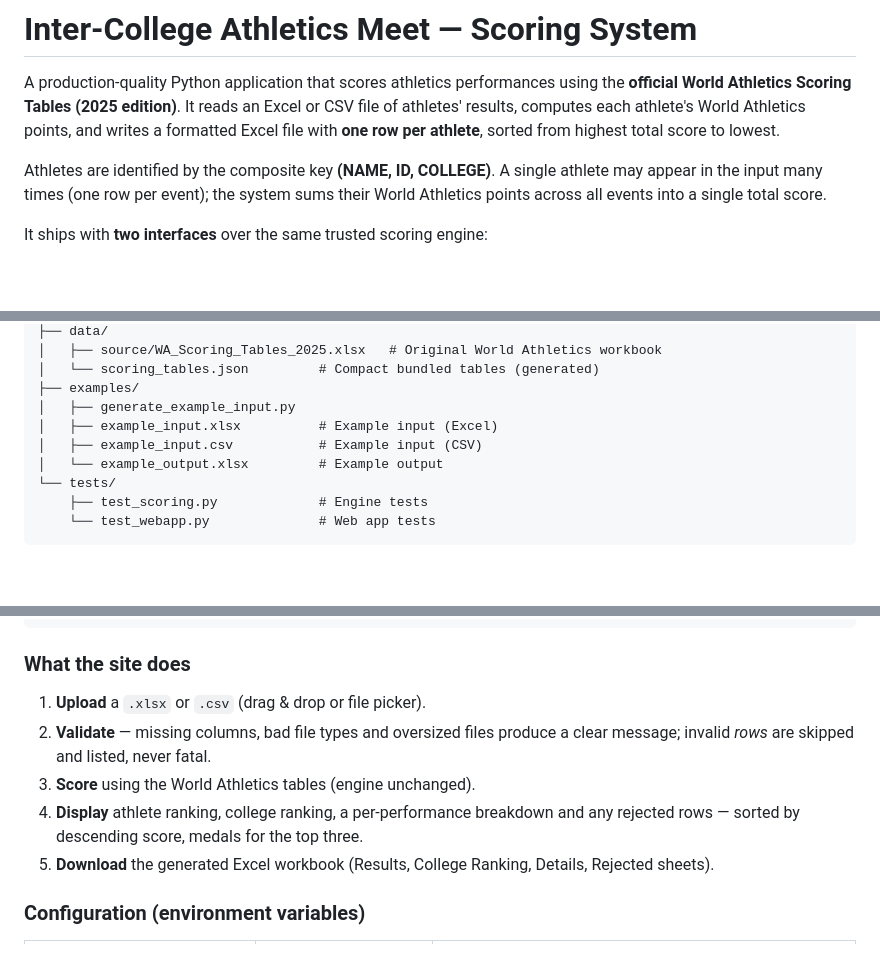
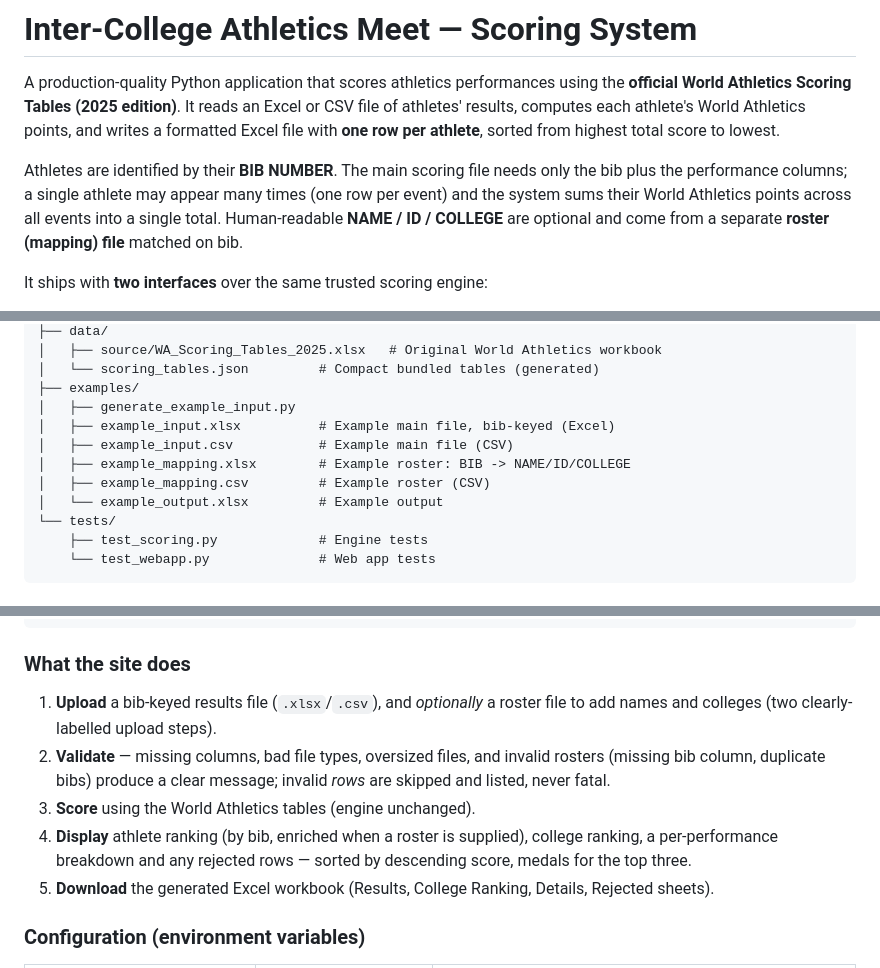
Before and after one commit to Dr-sOuL7/athleticsscoringsystem, a Markdown page: README.md, 3 parts joined by grey strips. Rendered like a GitHub page; blank space fills up the shorter version.

```diff
--- a/README.md
+++ b/README.md
@@ -6,9 +6,11 @@ Excel or CSV file of athletes' results, computes each athlete's World Athletics
 points, and writes a formatted Excel file with **one row per athlete**, sorted
 from highest total score to lowest.
 
-Athletes are identified by the composite key **(NAME, ID, COLLEGE)**. A single
-athlete may appear in the input many times (one row per event); the system sums
-their World Athletics points across all events into a single total score.
+Athletes are identified by their **BIB NUMBER**. The main scoring file needs
+only the bib plus the performance columns; a single athlete may appear many
+times (one row per event) and the system sums their World Athletics points
+across all events into a single total. Human-readable **NAME / ID / COLLEGE**
+are optional and come from a separate **roster (mapping) file** matched on bib.
 
 It ships with **two interfaces** over the same trusted scoring engine:
 
@@ -81,8 +83,10 @@ athleticsscoringsystem/
 │   └── scoring_tables.json         # Compact bundled tables (generated)
 ├── examples/
 │   ├── generate_example_input.py
-│   ├── example_input.xlsx          # Example input (Excel)
-│   ├── example_input.csv           # Example input (CSV)
+│   ├── example_input.xlsx          # Example main file, bib-keyed (Excel)
+│   ├── example_input.csv           # Example main file (CSV)
+│   ├── example_mapping.xlsx        # Example roster: BIB -> NAME/ID/COLLEGE
+│   ├── example_mapping.csv         # Example roster (CSV)
 │   └── example_output.xlsx         # Example output
 └── tests/
     ├── test_scoring.py             # Engine tests
@@ -129,12 +133,15 @@ python run_web.py --debug          # Flask dev server with auto-reload
 
 ### What the site does
 
-1. **Upload** a `.xlsx` or `.csv` (drag & drop or file picker).
-2. **Validate** — missing columns, bad file types and oversized files produce a
-   clear message; invalid *rows* are skipped and listed, never fatal.
+1. **Upload** a bib-keyed results file (`.xlsx`/`.csv`), and *optionally* a
+   roster file to add names and colleges (two clearly-labelled upload steps).
+2. **Validate** — missing columns, bad file types, oversized files, and invalid
+   rosters (missing bib column, duplicate bibs) produce a clear message; invalid
+   *rows* are skipped and listed, never fatal.
 3. **Score** using the World Athletics tables (engine unchanged).
-4. **Display** athlete ranking, college ranking, a per-performance breakdown and
-   any rejected rows — sorted by descending score, medals for the top three.
+4. **Display** athlete ranking (by bib, enriched when a roster is supplied),
+   college ranking, a per-performance breakdown and any rejected rows — sorted
+   by descending score, medals for the top three.
 5. **Download** the generated Excel workbook (Results, College Ranking, Details,
    Rejected sheets).
 
```
Also changed, not shown: other parts of README.md (+32 -13 lines).
